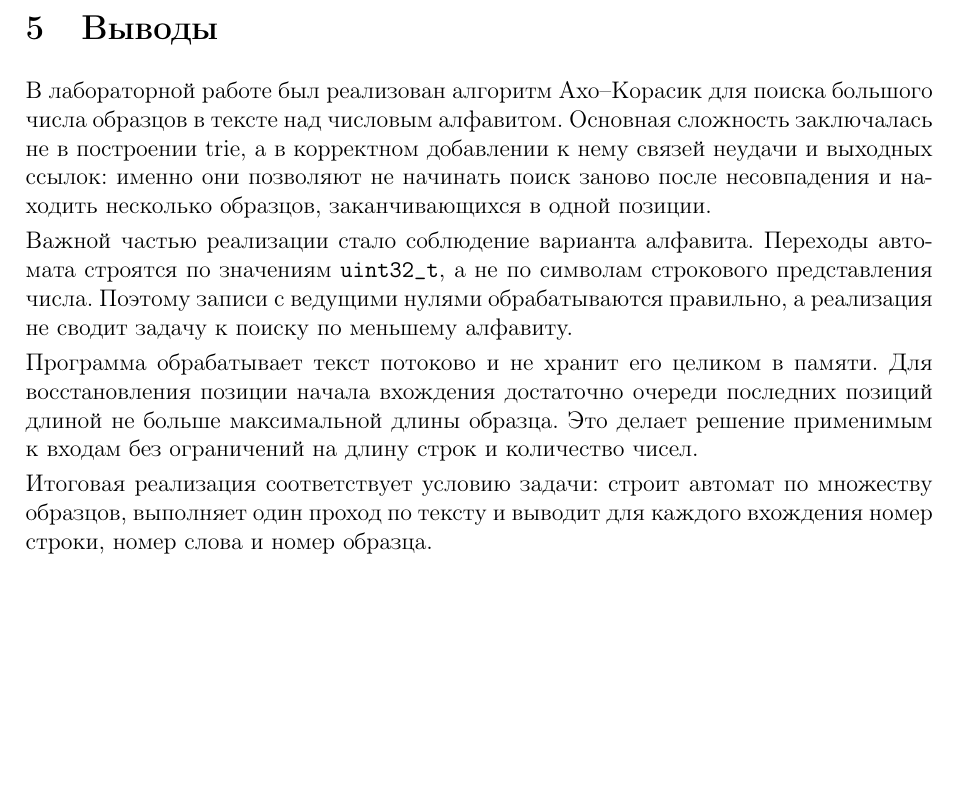
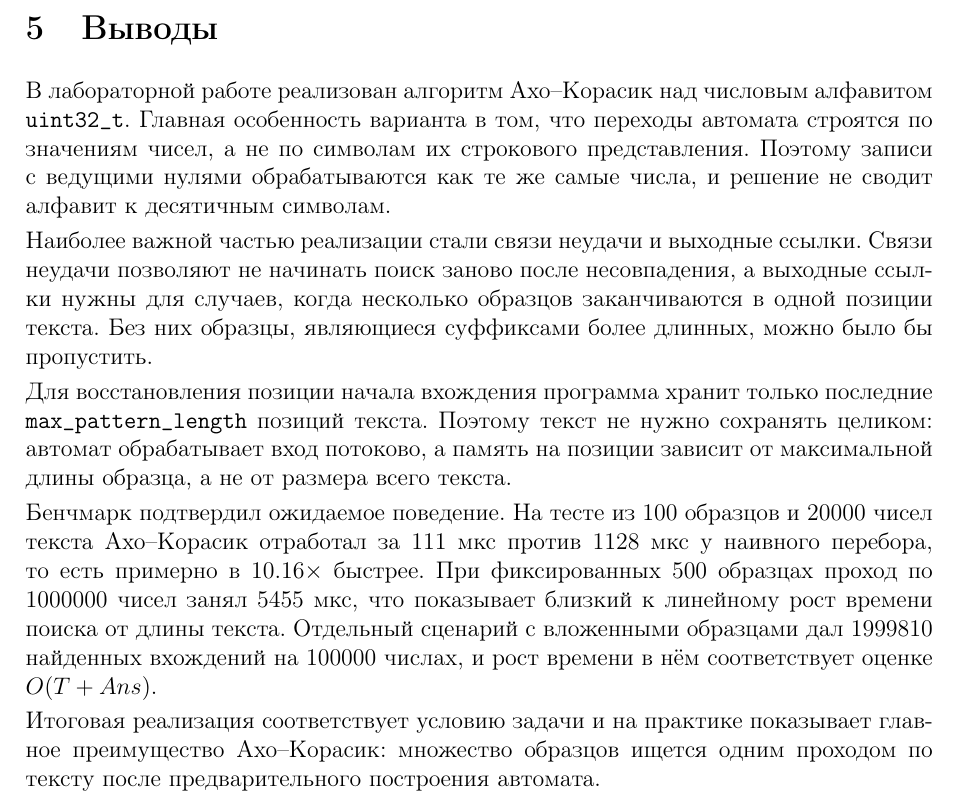
Before and after one commit to Girday/DA, a LaTeX problem sheet (homework/lab4_var5-2/report/report.tex, which reads homework/lab4_var5-2/report/src/thinks.tex): part of page 14 of 15, cut so that both start at the same text, the shorter picture padded with empty space. The pictures show the PDF file homework/lab4_var5-2/report/report.pdf that the author committed with the source.

Commit message:
update report

```diff
--- a/homework/lab4_var5-2/report/src/thinks.tex
+++ b/homework/lab4_var5-2/report/src/thinks.tex
@@ -1,18 +1,28 @@
 \section{Выводы}
 
-В лабораторной работе был реализован алгоритм Ахо--Корасик для поиска большого числа образцов в тексте
-над числовым алфавитом. Основная сложность заключалась не в построении trie, а в корректном добавлении к
-нему связей неудачи и выходных ссылок: именно они позволяют не начинать поиск заново после несовпадения
-и находить несколько образцов, заканчивающихся в одной позиции.
+В лабораторной работе реализован алгоритм Ахо--Корасик над числовым алфавитом
+\texttt{uint32\_t}. Главная особенность варианта в том, что переходы автомата строятся по значениям
+чисел, а не по символам их строкового представления. Поэтому записи с ведущими нулями обрабатываются
+как те же самые числа, и решение не сводит алфавит к десятичным символам.
 
-Важной частью реализации стало соблюдение варианта алфавита. Переходы автомата строятся по значениям
-\texttt{uint32\_t}, а не по символам строкового представления числа. Поэтому записи с ведущими нулями
-обрабатываются правильно, а реализация не сводит задачу к поиску по меньшему алфавиту.
+Наиболее важной частью реализации стали связи неудачи и выходные ссылки. Связи неудачи позволяют не
+начинать поиск заново после несовпадения, а выходные ссылки нужны для случаев, когда несколько образцов
+заканчиваются в одной позиции текста. Без них образцы, являющиеся суффиксами более длинных, можно было
+бы пропустить.
 
-Программа обрабатывает текст потоково и не хранит его целиком в памяти. Для восстановления позиции начала
-вхождения достаточно очереди последних позиций длиной не больше максимальной длины образца. Это делает
-решение применимым к входам без ограничений на длину строк и количество чисел.
+Для восстановления позиции начала вхождения программа хранит только последние
+\texttt{max\_pattern\_length} позиций текста. Поэтому текст не нужно сохранять целиком: автомат
+обрабатывает вход потоково, а память на позиции зависит от максимальной длины образца, а не от размера
+всего текста.
 
-Итоговая реализация соответствует условию задачи: строит автомат по множеству образцов, выполняет один
-проход по тексту и выводит для каждого вхождения номер строки, номер слова и номер образца.
+Бенчмарк подтвердил ожидаемое поведение. На тесте из \(100\) образцов и \(20000\) чисел текста
+Ахо--Корасик отработал за \(111\) мкс против \(1128\) мкс у наивного перебора, то есть примерно в
+\(10.16\times\) быстрее. При фиксированных \(500\) образцах проход по \(1000000\) чисел занял
+\(5455\) мкс, что показывает близкий к линейному рост времени поиска от длины текста. Отдельный
+сценарий с вложенными образцами дал \(1999810\) найденных вхождений на \(100000\) числах, и рост
+времени в нём соответствует оценке \(O(T + Ans)\).
+
+Итоговая реализация соответствует условию задачи и на практике показывает главное преимущество
+Ахо--Корасик: множество образцов ищется одним проходом по тексту после предварительного построения
+автомата.
 \pagebreak
```
Also changed, not shown: homework/lab4_var5-2/report/report.pdf, 1 other file.
